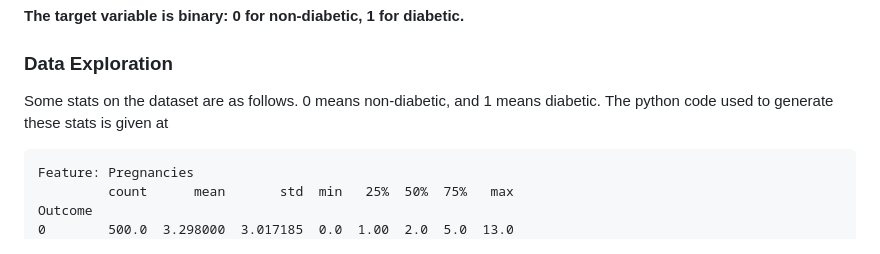
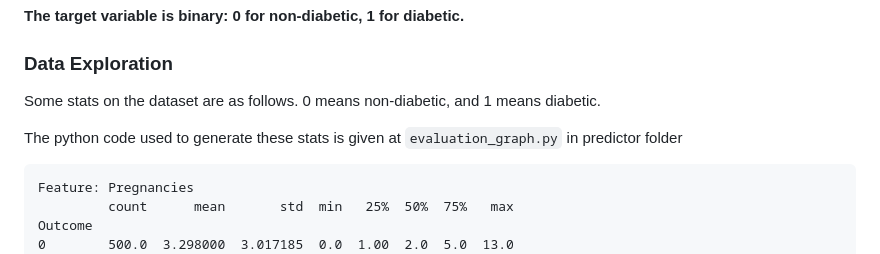
Before and after one commit to bisratberhanu/breast_cancer_classifier, a Markdown page: README.md, the part around the change. Drawn GitHub-style.

````diff
--- a/README.md
+++ b/README.md
@@ -64,7 +64,8 @@ The Pima Indians Diabetes dataset, collected by the National Institute of Diabet
 
 ### Data Exploration
 Some stats on the dataset are as follows. 0 means non-diabetic, and 1 means diabetic.
-The python code used to generate these stats is given at
+
+The python code used to generate these stats is given at `evaluation_graph.py` in predictor folder
 
 ```
 Feature: Pregnancies
````
